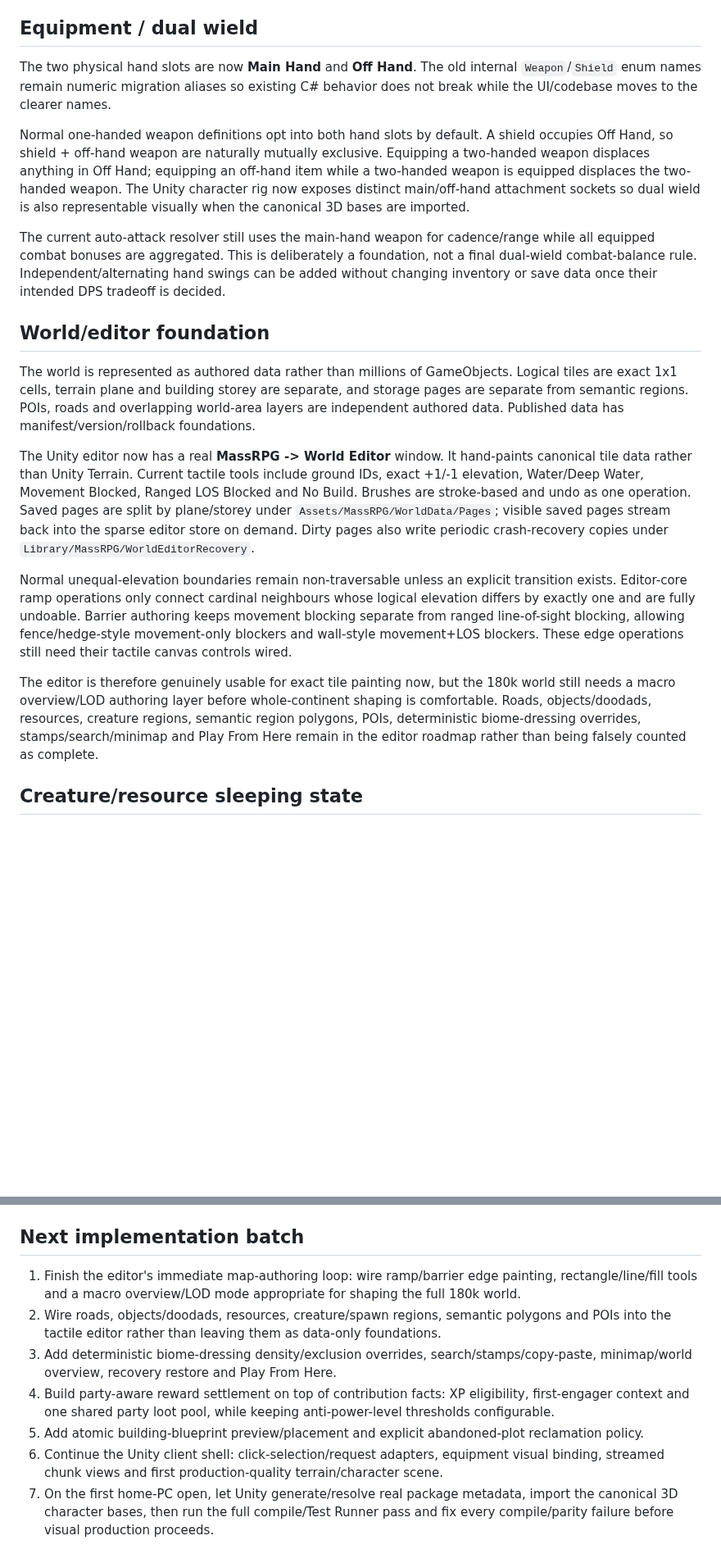
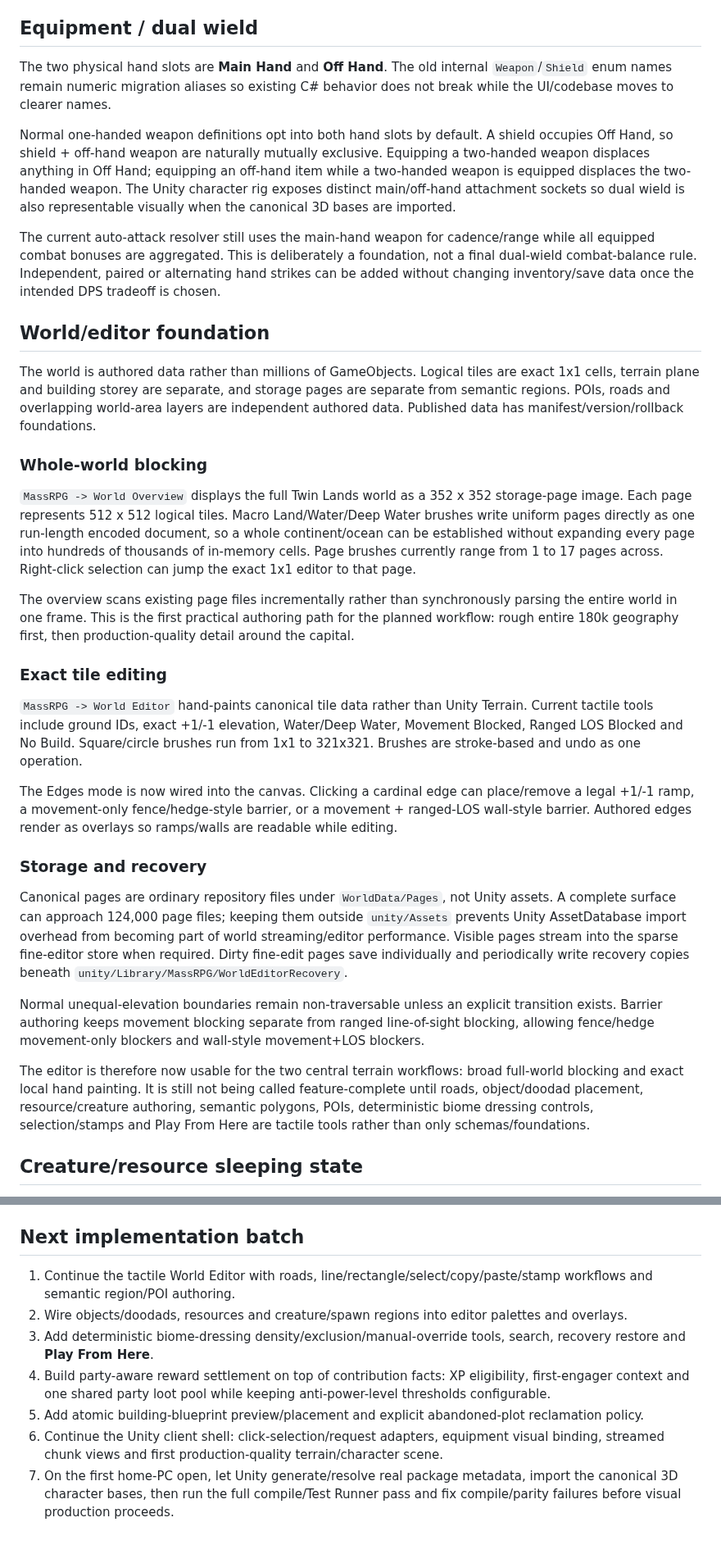
Before and after one commit to TheMasterStick/MassRPG, a Markdown page: unity/MIGRATION_STATUS.md, 2 parts joined by grey strips. Shown at 82% size. Drawn GitHub-style; blank space fills up the shorter version.

Commit message:
Record macro world editor and tactile edge progress

```diff
--- a/unity/MIGRATION_STATUS.md
+++ b/unity/MIGRATION_STATUS.md
@@ -27,21 +27,35 @@ This file tracks source-system disposition so the browser version stays useful a
 
 ## Equipment / dual wield
 
-The two physical hand slots are now **Main Hand** and **Off Hand**. The old internal `Weapon`/`Shield` enum names remain numeric migration aliases so existing C# behavior does not break while the UI/codebase moves to the clearer names.
+The two physical hand slots are **Main Hand** and **Off Hand**. The old internal `Weapon`/`Shield` enum names remain numeric migration aliases so existing C# behavior does not break while the UI/codebase moves to clearer names.
 
-Normal one-handed weapon definitions opt into both hand slots by default. A shield occupies Off Hand, so shield + off-hand weapon are naturally mutually exclusive. Equipping a two-handed weapon displaces anything in Off Hand; equipping an off-hand item while a two-handed weapon is equipped displaces the two-handed weapon. The Unity character rig now exposes distinct main/off-hand attachment sockets so dual wield is also representable visually when the canonical 3D bases are imported.
+Normal one-handed weapon definitions opt into both hand slots by default. A shield occupies Off Hand, so shield + off-hand weapon are naturally mutually exclusive. Equipping a two-handed weapon displaces anything in Off Hand; equipping an off-hand item while a two-handed weapon is equipped displaces the two-handed weapon. The Unity character rig exposes distinct main/off-hand attachment sockets so dual wield is also representable visually when the canonical 3D bases are imported.
 
-The current auto-attack resolver still uses the main-hand weapon for cadence/range while all equipped combat bonuses are aggregated. This is deliberately a foundation, not a final dual-wield combat-balance rule. Independent/alternating hand swings can be added without changing inventory or save data once their intended DPS tradeoff is decided.
+The current auto-attack resolver still uses the main-hand weapon for cadence/range while all equipped combat bonuses are aggregated. This is deliberately a foundation, not a final dual-wield combat-balance rule. Independent, paired or alternating hand strikes can be added without changing inventory/save data once the intended DPS tradeoff is chosen.
 
 ## World/editor foundation
 
-The world is represented as authored data rather than millions of GameObjects. Logical tiles are exact 1x1 cells, terrain plane and building storey are separate, and storage pages are separate from semantic regions. POIs, roads and overlapping world-area layers are independent authored data. Published data has manifest/version/rollback foundations.
+The world is authored data rather than millions of GameObjects. Logical tiles are exact 1x1 cells, terrain plane and building storey are separate, and storage pages are separate from semantic regions. POIs, roads and overlapping world-area layers are independent authored data. Published data has manifest/version/rollback foundations.
 
-The Unity editor now has a real **MassRPG -> World Editor** window. It hand-paints canonical tile data rather than Unity Terrain. Current tactile tools include ground IDs, exact +1/-1 elevation, Water/Deep Water, Movement Blocked, Ranged LOS Blocked and No Build. Brushes are stroke-based and undo as one operation. Saved pages are split by plane/storey under `Assets/MassRPG/WorldData/Pages`; visible saved pages stream back into the sparse editor store on demand. Dirty pages also write periodic crash-recovery copies under `Library/MassRPG/WorldEditorRecovery`.
+### Whole-world blocking
 
-Normal unequal-elevation boundaries remain non-traversable unless an explicit transition exists. Editor-core ramp operations only connect cardinal neighbours whose logical elevation differs by exactly one and are fully undoable. Barrier authoring keeps movement blocking separate from ranged line-of-sight blocking, allowing fence/hedge-style movement-only blockers and wall-style movement+LOS blockers. These edge operations still need their tactile canvas controls wired.
+`MassRPG -> World Overview` displays the full Twin Lands world as a 352 x 352 storage-page image. Each page represents 512 x 512 logical tiles. Macro Land/Water/Deep Water brushes write uniform pages directly as one run-length encoded document, so a whole continent/ocean can be established without expanding every page into hundreds of thousands of in-memory cells. Page brushes currently range from 1 to 17 pages across. Right-click selection can jump the exact 1x1 editor to that page.
 
-The editor is therefore genuinely usable for exact tile painting now, but the 180k world still needs a macro overview/LOD authoring layer before whole-continent shaping is comfortable. Roads, objects/doodads, resources, creature regions, semantic region polygons, POIs, deterministic biome-dressing overrides, stamps/search/minimap and Play From Here remain in the editor roadmap rather than being falsely counted as complete.
+The overview scans existing page files incrementally rather than synchronously parsing the entire world in one frame. This is the first practical authoring path for the planned workflow: rough entire 180k geography first, then production-quality detail around the capital.
+
+### Exact tile editing
+
+`MassRPG -> World Editor` hand-paints canonical tile data rather than Unity Terrain. Current tactile tools include ground IDs, exact +1/-1 elevation, Water/Deep Water, Movement Blocked, Ranged LOS Blocked and No Build. Square/circle brushes run from 1x1 to 321x321. Brushes are stroke-based and undo as one operation.
+
+The Edges mode is now wired into the canvas. Clicking a cardinal edge can place/remove a legal +1/-1 ramp, a movement-only fence/hedge-style barrier, or a movement + ranged-LOS wall-style barrier. Authored edges render as overlays so ramps/walls are readable while editing.
+
+### Storage and recovery
+
+Canonical pages are ordinary repository files under `WorldData/Pages`, not Unity assets. A complete surface can approach 124,000 page files; keeping them outside `unity/Assets` prevents Unity AssetDatabase import overhead from becoming part of world streaming/editor performance. Visible pages stream into the sparse fine-editor store when required. Dirty fine-edit pages save individually and periodically write recovery copies beneath `unity/Library/MassRPG/WorldEditorRecovery`.
+
+Normal unequal-elevation boundaries remain non-traversable unless an explicit transition exists. Barrier authoring keeps movement blocking separate from ranged line-of-sight blocking, allowing fence/hedge movement-only blockers and wall-style movement+LOS blockers.
+
+The editor is therefore now usable for the two central terrain workflows: broad full-world blocking and exact local hand painting. It is still not being called feature-complete until roads, object/doodad placement, resource/creature authoring, semantic polygons, POIs, deterministic biome dressing controls, selection/stamps and Play From Here are tactile tools rather than only schemas/foundations.
 
 ## Creature/resource sleeping state
 
@@ -77,10 +91,10 @@ These tests are committed but still need their first actual Unity Test Runner pa
 
 ## Next implementation batch
 
-1. Finish the editor's immediate map-authoring loop: wire ramp/barrier edge painting, rectangle/line/fill tools and a macro overview/LOD mode appropriate for shaping the full 180k world.
-2. Wire roads, objects/doodads, resources, creature/spawn regions, semantic polygons and POIs into the tactile editor rather than leaving them as data-only foundations.
-3. Add deterministic biome-dressing density/exclusion overrides, search/stamps/copy-paste, minimap/world overview, recovery restore and Play From Here.
-4. Build party-aware reward settlement on top of contribution facts: XP eligibility, first-engager context and one shared party loot pool, while keeping anti-power-level thresholds configurable.
+1. Continue the tactile World Editor with roads, line/rectangle/select/copy/paste/stamp workflows and semantic region/POI authoring.
+2. Wire objects/doodads, resources and creature/spawn regions into editor palettes and overlays.
+3. Add deterministic biome-dressing density/exclusion/manual-override tools, search, recovery restore and **Play From Here**.
+4. Build party-aware reward settlement on top of contribution facts: XP eligibility, first-engager context and one shared party loot pool while keeping anti-power-level thresholds configurable.
 5. Add atomic building-blueprint preview/placement and explicit abandoned-plot reclamation policy.
 6. Continue the Unity client shell: click-selection/request adapters, equipment visual binding, streamed chunk views and first production-quality terrain/character scene.
-7. On the first home-PC open, let Unity generate/resolve real package metadata, import the canonical 3D character bases, then run the full compile/Test Runner pass and fix every compile/parity failure before visual production proceeds.
+7. On the first home-PC open, let Unity generate/resolve real package metadata, import the canonical 3D character bases, then run the full compile/Test Runner pass and fix compile/parity failures before visual production proceeds.
```
Also changed, not shown: other parts of unity/MIGRATION_STATUS.md (+9 -9 lines).
